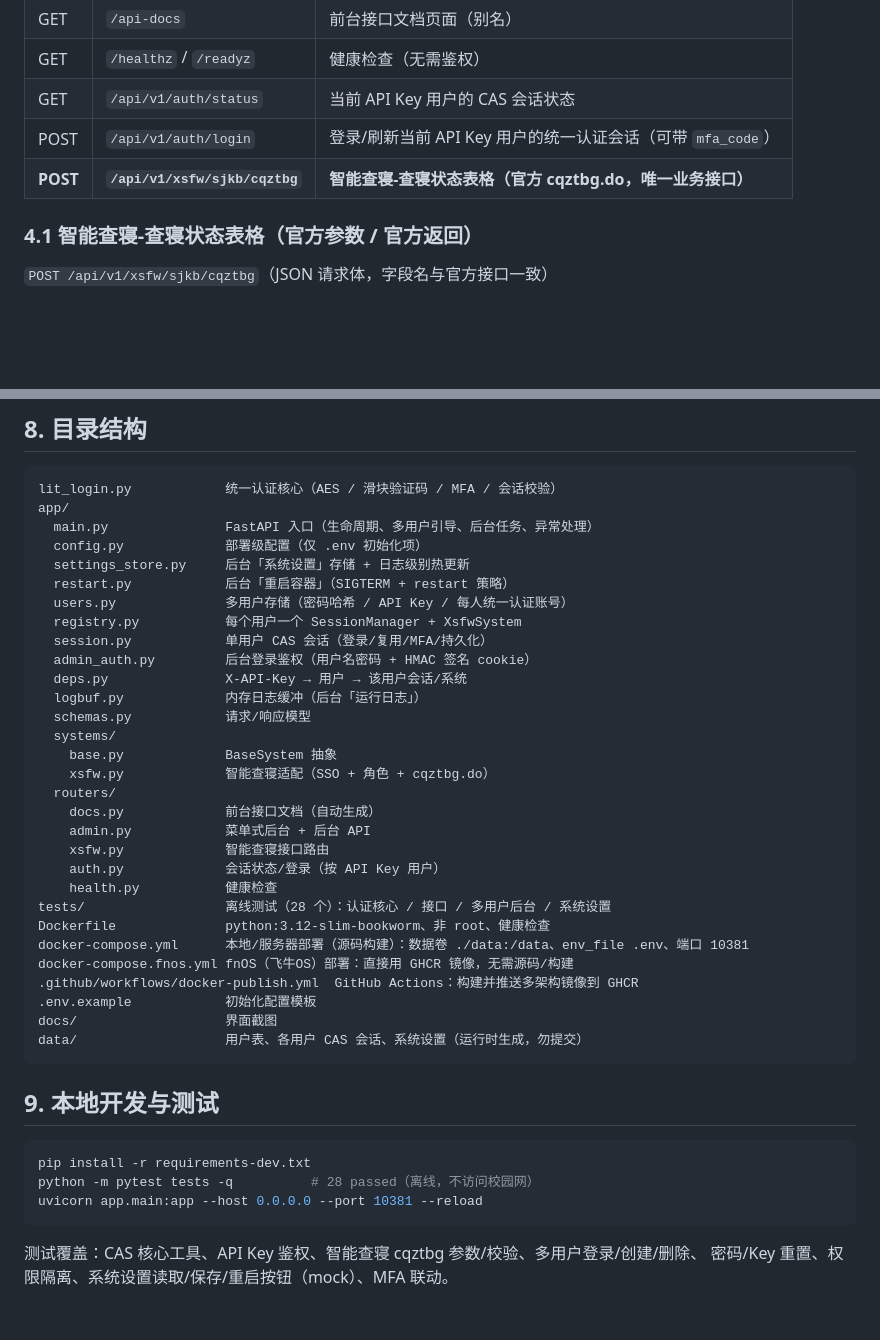
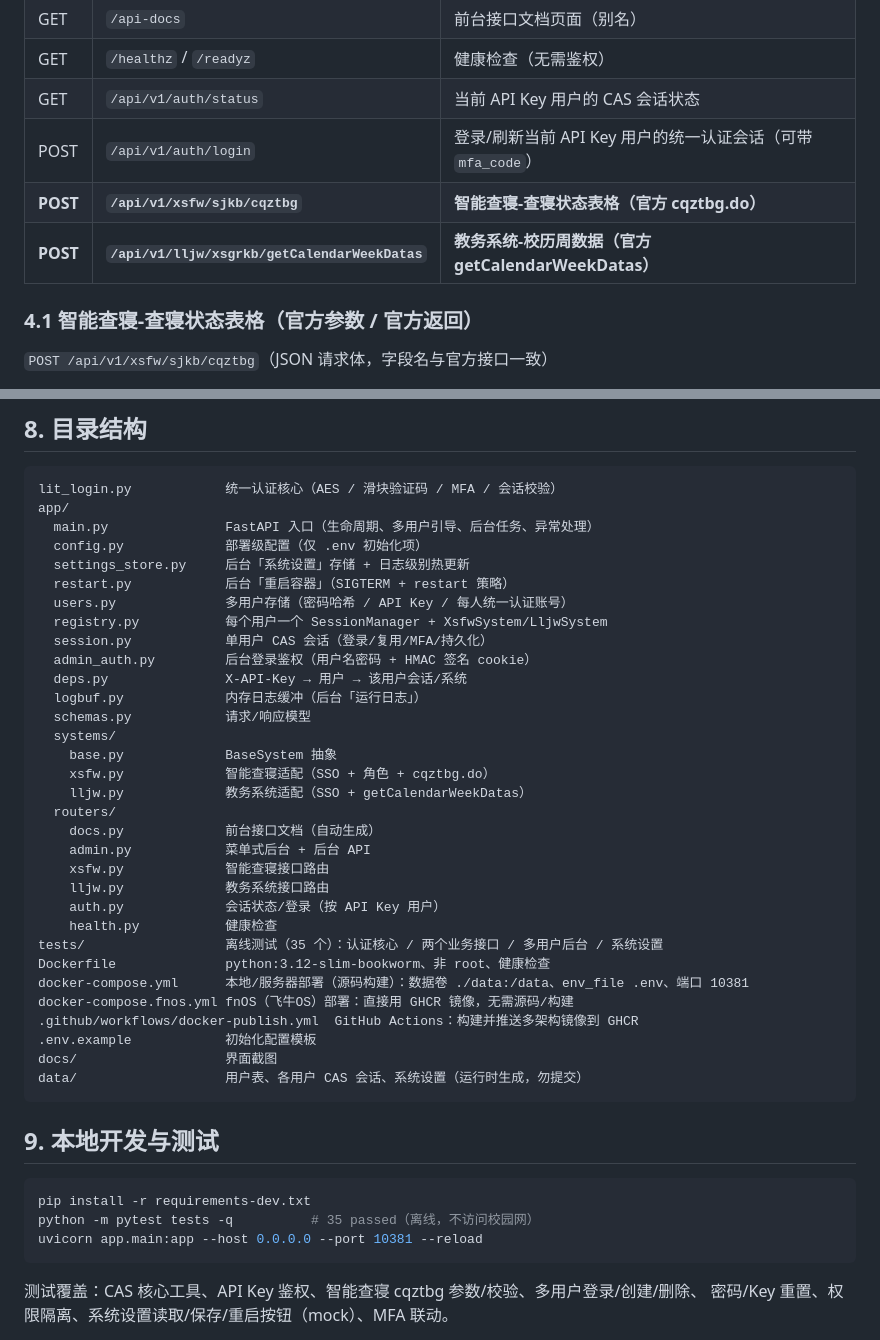
Before and after one commit to shihao618/Lit_ids, a Markdown page: README.md, 2 parts joined by grey strips. GitHub-like rendering; blank space fills up the shorter version.

````diff
--- a/README.md
+++ b/README.md
@@ -190,7 +190,8 @@ fnOS 上不需要源码、不需要构建，直接用 [docker-compose.fnos.yml](
 | GET | `/healthz` / `/readyz` | 健康检查（无需鉴权） |
 | GET | `/api/v1/auth/status` | 当前 API Key 用户的 CAS 会话状态 |
 | POST | `/api/v1/auth/login` | 登录/刷新当前 API Key 用户的统一认证会话（可带 `mfa_code`） |
-| **POST** | **`/api/v1/xsfw/sjkb/cqztbg`** | **智能查寝-查寝状态表格（官方 cqztbg.do，唯一业务接口）** |
+| **POST** | **`/api/v1/xsfw/sjkb/cqztbg`** | **智能查寝-查寝状态表格（官方 cqztbg.do）** |
+| **POST** | **`/api/v1/lljw/xsgrkb/getCalendarWeekDatas`** | **教务系统-校历周数据（官方 getCalendarWeekDatas）** |
 
 ### 4.1 智能查寝-查寝状态表格（官方参数 / 官方返回）
 
@@ -310,7 +339,7 @@ app/
   settings_store.py     后台「系统设置」存储 + 日志级别热更新
   restart.py            后台「重启容器」（SIGTERM + restart 策略）
   users.py              多用户存储（密码哈希 / API Key / 每人统一认证账号）
-  registry.py           每个用户一个 SessionManager + XsfwSystem
+  registry.py           每个用户一个 SessionManager + XsfwSystem/LljwSystem
   session.py            单用户 CAS 会话（登录/复用/MFA/持久化）
   admin_auth.py         后台登录鉴权（用户名密码 + HMAC 签名 cookie）
   deps.py               X-API-Key → 用户 → 该用户会话/系统
@@ -319,13 +348,15 @@ app/
   systems/
     base.py             BaseSystem 抽象
     xsfw.py             智能查寝适配（SSO + 角色 + cqztbg.do）
+    lljw.py             教务系统适配（SSO + getCalendarWeekDatas）
   routers/
     docs.py             前台接口文档（自动生成）
     admin.py            菜单式后台 + 后台 API
     xsfw.py             智能查寝接口路由
+    lljw.py             教务系统接口路由
     auth.py             会话状态/登录（按 API Key 用户）
     health.py           健康检查
-tests/                  离线测试（28 个）：认证核心 / 接口 / 多用户后台 / 系统设置
+tests/                  离线测试（35 个）：认证核心 / 两个业务接口 / 多用户后台 / 系统设置
 Dockerfile              python:3.12-slim-bookworm、非 root、健康检查
 docker-compose.yml      本地/服务器部署（源码构建）：数据卷 ./data:/data、env_file .env、端口 10381
 docker-compose.fnos.yml fnOS（飞牛OS）部署：直接用 GHCR 镜像，无需源码/构建
@@ -339,7 +370,7 @@ data/                   用户表、各用户 CAS 会话、系统设置（运行
 
 ```bash
 pip install -r requirements-dev.txt
-python -m pytest tests -q          # 28 passed（离线，不访问校园网）
+python -m pytest tests -q          # 35 passed（离线，不访问校园网）
 uvicorn app.main:app --host 0.0.0.0 --port 10381 --reload
 ```
 
````
Also changed, not shown: other parts of README.md (+29 -1 lines), docs/api-docs.png, 11 other files.
